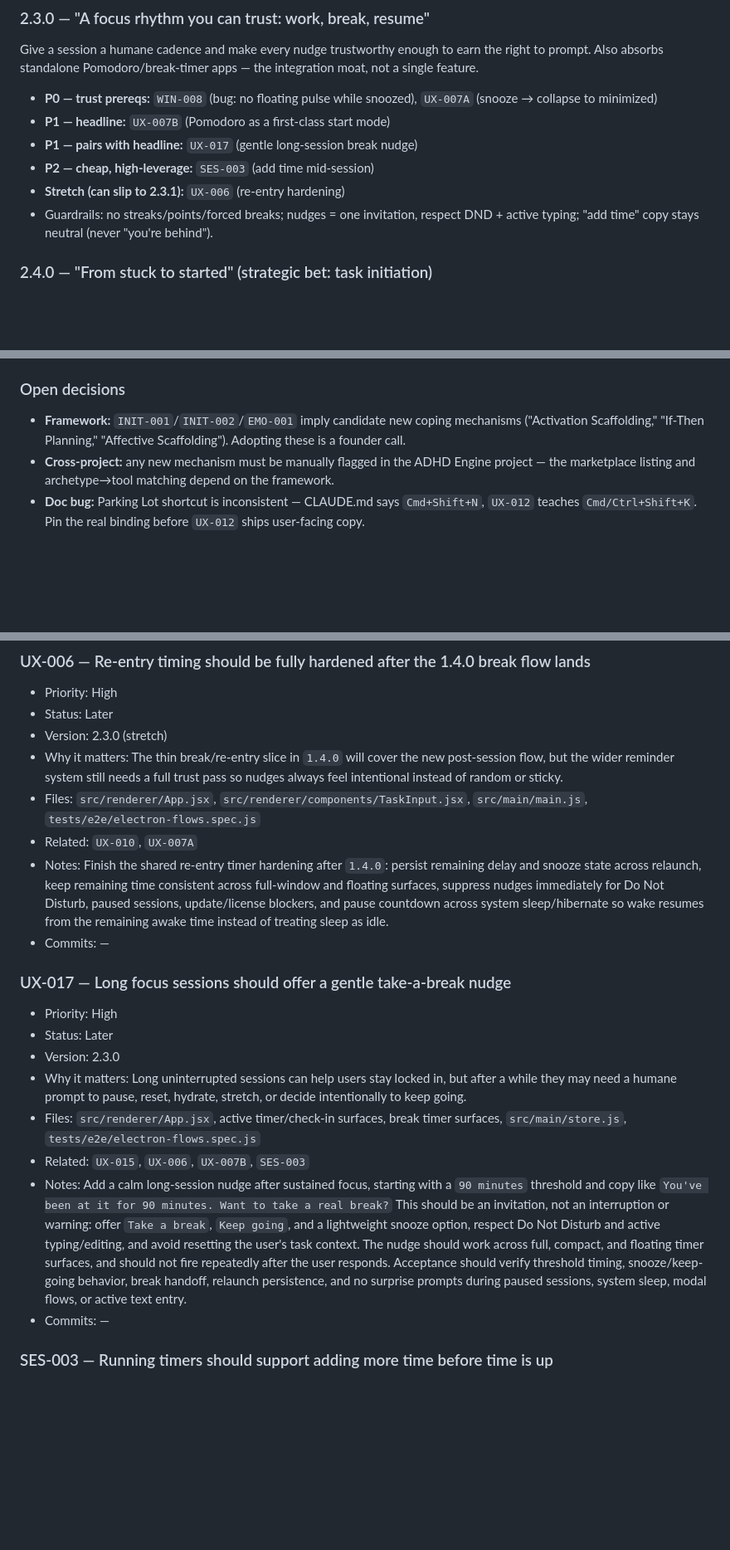
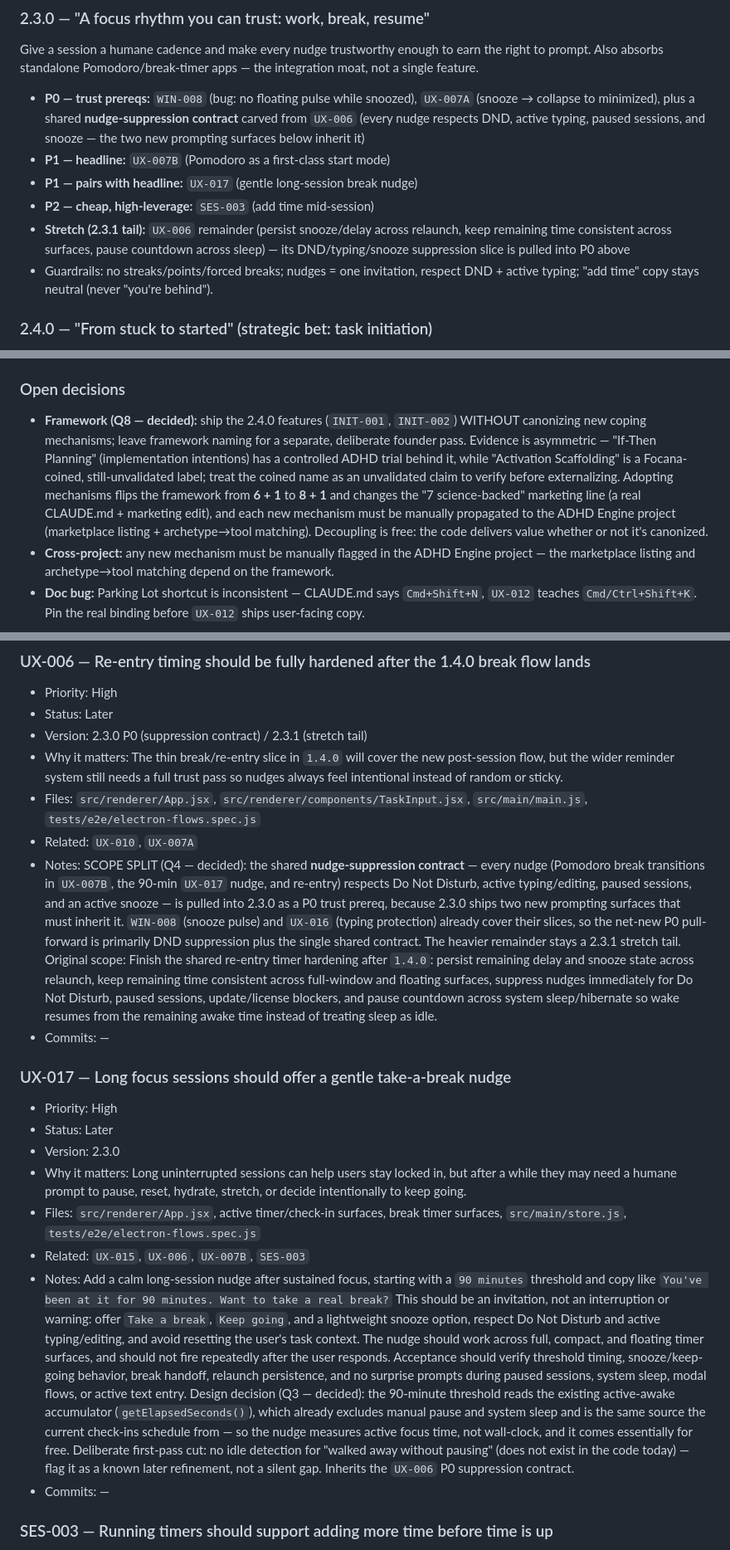
Before and after one commit to eyeamswift/focana, a Markdown page: product-backlog.md, 3 parts joined by grey strips. Shown at 83% size. Rendered like a GitHub page; blank space fills up the shorter version.

Commit message:
Record 2.3.0/2.4.0 design decisions in backlog
Fold the eight locked design decisions into the relevant items:
- UX-007B: custom Pomodoro lengths via preset chips (not 25/5); one
  history session per cycle reusing the carryover pattern
- UX-017: 90-min nudge reads the existing active-awake accumulator
  (excludes pause/sleep); no idle detection first pass
- UX-006: DND/typing/snooze suppression contract promoted to 2.3.0 P0;
  relaunch-persistence + sleep-pause remain a 2.3.1 stretch tail
- INIT-001: ambient-inline scaffold (not an "I'm stuck" branch); 2-min
  ramp rolls into one session via the shell-session pattern
- TASK-002: clamp to one optional in-session parent field, no
  cross-session project store in 2.4.0
- Framework: ship INIT features without canonizing new mechanisms;
  naming is a separate founder pass (6+1 -> 8+1 ripple noted)

Co-Authored-By: Claude Opus 4.8 (1M context) <noreply@anthropic.com>

```diff
--- a/product-backlog.md
+++ b/product-backlog.md
@@ -9,11 +9,11 @@ Finish the execution loop and exit surfaces: `UPD-001`, `UX-014`, `UX-015`, `UX-
 
 ### 2.3.0 — "A focus rhythm you can trust: work, break, resume"
 Give a session a humane cadence and make every nudge trustworthy enough to earn the right to prompt. Also absorbs standalone Pomodoro/break-timer apps — the integration moat, not a single feature.
-- **P0 — trust prereqs:** `WIN-008` (bug: no floating pulse while snoozed), `UX-007A` (snooze → collapse to minimized)
+- **P0 — trust prereqs:** `WIN-008` (bug: no floating pulse while snoozed), `UX-007A` (snooze → collapse to minimized), plus a shared **nudge-suppression contract** carved from `UX-006` (every nudge respects DND, active typing, paused sessions, and snooze — the two new prompting surfaces below inherit it)
 - **P1 — headline:** `UX-007B` (Pomodoro as a first-class start mode)
 - **P1 — pairs with headline:** `UX-017` (gentle long-session break nudge)
 - **P2 — cheap, high-leverage:** `SES-003` (add time mid-session)
-- **Stretch (can slip to 2.3.1):** `UX-006` (re-entry hardening)
+- **Stretch (2.3.1 tail):** `UX-006` remainder (persist snooze/delay across relaunch, keep remaining time consistent across surfaces, pause countdown across sleep) — its DND/typing/snooze suppression slice is pulled into P0 above
 - Guardrails: no streaks/points/forced breaks; nudges = one invitation, respect DND + active typing; "add time" copy stays neutral (never "you're behind").
 
 ### 2.4.0 — "From stuck to started" (strategic bet: task initiation)
@@ -34,7 +34,7 @@ Attacks the highest-friction ADHD executive-function domain and the one the copi
 - Infra / low-EF-leverage: `TST-001`, `HIST-001`, `ANA-001`/`ANA-002`/`ANA-003`, `NOTE-001`/`NOTE-002`, `I18N-001`, `TASK-001`, `MOB-001`, `SET-002`/`SET-004`, `WIN-006`/`WIN-007`, `UX-013` (hygiene — rides any release with slack)
 
 ### Open decisions
-- **Framework:** `INIT-001`/`INIT-002`/`EMO-001` imply candidate new coping mechanisms ("Activation Scaffolding," "If-Then Planning," "Affective Scaffolding"). Adopting these is a founder call.
+- **Framework (Q8 — decided):** ship the 2.4.0 features (`INIT-001`, `INIT-002`) WITHOUT canonizing new coping mechanisms; leave framework naming for a separate, deliberate founder pass. Evidence is asymmetric — "If-Then Planning" (implementation intentions) has a controlled ADHD trial behind it, while "Activation Scaffolding" is a Focana-coined, still-unvalidated label; treat the coined name as an unvalidated claim to verify before externalizing. Adopting mechanisms flips the framework from **6 + 1** to **8 + 1** and changes the "7 science-backed" marketing line (a real CLAUDE.md + marketing edit), and each new mechanism must be manually propagated to the ADHD Engine project (marketplace listing + archetype→tool matching). Decoupling is free: the code delivers value whether or not it's canonized.
 - **Cross-project:** any new mechanism must be manually flagged in the ADHD Engine project — the marketplace listing and archetype→tool matching depend on the framework.
 - **Doc bug:** Parking Lot shortcut is inconsistent — CLAUDE.md says `Cmd+Shift+N`, `UX-012` teaches `Cmd/Ctrl+Shift+K`. Pin the real binding before `UX-012` ships user-facing copy.
 
@@ -216,11 +216,11 @@ Attacks the highest-friction ADHD executive-function domain and the one the copi
 ### UX-006 — Re-entry timing should be fully hardened after the 1.4.0 break flow lands
 - Priority: High
 - Status: Later
-- Version: 2.3.0 (stretch)
+- Version: 2.3.0 P0 (suppression contract) / 2.3.1 (stretch tail)
 - Why it matters: The thin break/re-entry slice in `1.4.0` will cover the new post-session flow, but the wider reminder system still needs a full trust pass so nudges always feel intentional instead of random or sticky.
 - Files: `src/renderer/App.jsx`, `src/renderer/components/TaskInput.jsx`, `src/main/main.js`, `tests/e2e/electron-flows.spec.js`
 - Related: `UX-010`, `UX-007A`
-- Notes: Finish the shared re-entry timer hardening after `1.4.0`: persist remaining delay and snooze state across relaunch, keep remaining time consistent across full-window and floating surfaces, suppress nudges immediately for Do Not Disturb, paused sessions, update/license blockers, and pause countdown across system sleep/hibernate so wake resumes from the remaining awake time instead of treating sleep as idle.
+- Notes: SCOPE SPLIT (Q4 — decided): the shared **nudge-suppression contract** — every nudge (Pomodoro break transitions in `UX-007B`, the 90-min `UX-017` nudge, and re-entry) respects Do Not Disturb, active typing/editing, paused sessions, and an active snooze — is pulled into 2.3.0 as a P0 trust prereq, because 2.3.0 ships two new prompting surfaces that must inherit it. `WIN-008` (snooze pulse) and `UX-016` (typing protection) already cover their slices, so the net-new P0 pull-forward is primarily DND suppression plus the single shared contract. The heavier remainder stays a 2.3.1 stretch tail. Original scope: Finish the shared re-entry timer hardening after `1.4.0`: persist remaining delay and snooze state across relaunch, keep remaining time consistent across full-window and floating surfaces, suppress nudges immediately for Do Not Disturb, paused sessions, update/license blockers, and pause countdown across system sleep/hibernate so wake resumes from the remaining awake time instead of treating sleep as idle.
 - Commits: —
 
 ### UX-017 — Long focus sessions should offer a gentle take-a-break nudge
@@ -230,7 +230,7 @@ Attacks the highest-friction ADHD executive-function domain and the one the copi
 - Why it matters: Long uninterrupted sessions can help users stay locked in, but after a while they may need a humane prompt to pause, reset, hydrate, stretch, or decide intentionally to keep going.
 - Files: `src/renderer/App.jsx`, active timer/check-in surfaces, break timer surfaces, `src/main/store.js`, `tests/e2e/electron-flows.spec.js`
 - Related: `UX-015`, `UX-006`, `UX-007B`, `SES-003`
-- Notes: Add a calm long-session nudge after sustained focus, starting with a `90 minutes` threshold and copy like `You've been at it for 90 minutes. Want to take a real break?` This should be an invitation, not an interruption or warning: offer `Take a break`, `Keep going`, and a lightweight snooze option, respect Do Not Disturb and active typing/editing, and avoid resetting the user's task context. The nudge should work across full, compact, and floating timer surfaces, and should not fire repeatedly after the user responds. Acceptance should verify threshold timing, snooze/keep-going behavior, break handoff, relaunch persistence, and no surprise prompts during paused sessions, system sleep, modal flows, or active text entry.
+- Notes: Add a calm long-session nudge after sustained focus, starting with a `90 minutes` threshold and copy like `You've been at it for 90 minutes. Want to take a real break?` This should be an invitation, not an interruption or warning: offer `Take a break`, `Keep going`, and a lightweight snooze option, respect Do Not Disturb and active typing/editing, and avoid resetting the user's task context. The nudge should work across full, compact, and floating timer surfaces, and should not fire repeatedly after the user responds. Acceptance should verify threshold timing, snooze/keep-going behavior, break handoff, relaunch persistence, and no surprise prompts during paused sessions, system sleep, modal flows, or active text entry. Design decision (Q3 — decided): the 90-minute threshold reads the existing active-awake accumulator (`getElapsedSeconds()`), which already excludes manual pause and system sleep and is the same source the current check-ins schedule from — so the nudge measures active focus time, not wall-clock, and it comes essentially for free. Deliberate first-pass cut: no idle detection for "walked away without pausing" (does not exist in the code today) — flag it as a known later refinement, not a silent gap. Inherits the `UX-006` P0 suppression contract.
 - Commits: —
 
 ### SES-003 — Running timers should support adding more time before time is up
```
Also changed, not shown: other parts of product-backlog.md (+3 -3 lines).
